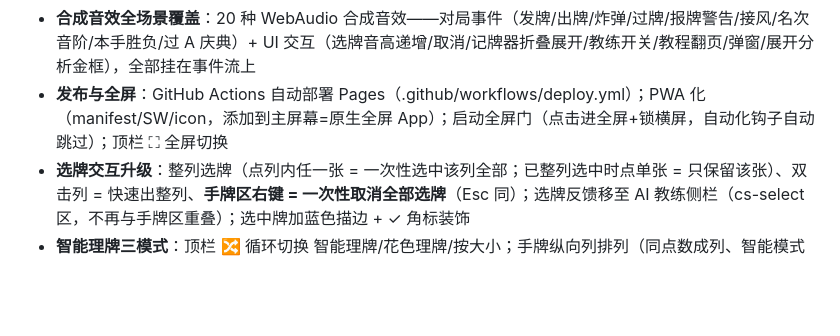
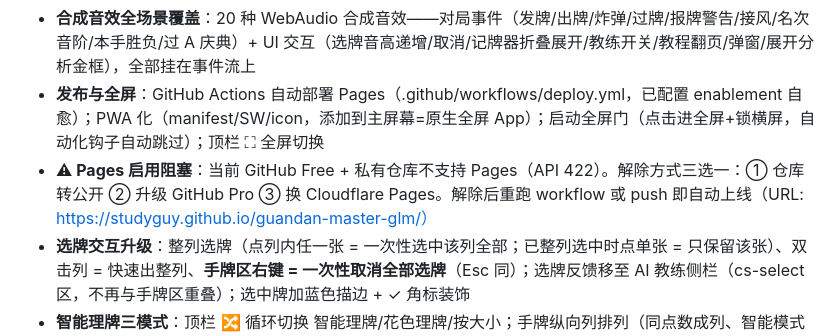
Before and after one commit to studyguy/guandan-master-glm, a Markdown page: PROGRESS.md, the part around the change. Rendered like a GitHub page; blank space fills up the shorter version.

Commit message:
docs: 记录 Pages 启用阻塞（Free+私有仓库限制）与三种解除方式

```diff
--- a/PROGRESS.md
+++ b/PROGRESS.md
@@ -44,7 +44,8 @@
 - **牌角并排显示**：手牌牌角为"牌号+花色"横排（如 7♠），纵向叠牌只露顶条也能同时读出点数与花色；王加角标"大王/小王"
 - **逢人配显示优化**：红桃级牌（万能配）牌角正常显示"2♥"，✦ 万能标移至右上角小角标、牌面中心显示 ✦（旧版把牌号整个替换成 ✦ 导致认不出点数）
 - **合成音效全场景覆盖**：20 种 WebAudio 合成音效——对局事件（发牌/出牌/炸弹/过牌/报牌警告/接风/名次音阶/本手胜负/过 A 庆典）+ UI 交互（选牌音高递增/取消/记牌器折叠展开/教练开关/教程翻页/弹窗/展开分析金框），全部挂在事件流上
-- **发布与全屏**：GitHub Actions 自动部署 Pages（.github/workflows/deploy.yml）；PWA 化（manifest/SW/icon，添加到主屏幕=原生全屏 App）；启动全屏门（点击进全屏+锁横屏，自动化钩子自动跳过）；顶栏 ⛶ 全屏切换
+- **发布与全屏**：GitHub Actions 自动部署 Pages（.github/workflows/deploy.yml，已配置 enablement 自愈）；PWA 化（manifest/SW/icon，添加到主屏幕=原生全屏 App）；启动全屏门（点击进全屏+锁横屏，自动化钩子自动跳过）；顶栏 ⛶ 全屏切换
+- **⚠ Pages 启用阻塞**：当前 GitHub Free + 私有仓库不支持 Pages（API 422）。解除方式三选一：① 仓库转公开 ② 升级 GitHub Pro ③ 换 Cloudflare Pages。解除后重跑 workflow 或 push 即自动上线（URL: https://studyguy.github.io/guandan-master-glm/）
 - **选牌交互升级**：整列选牌（点列内任一张 = 一次性选中该列全部；已整列选中时点单张 = 只保留该张）、双击列 = 快速出整列、**手牌区右键 = 一次性取消全部选牌**（Esc 同）；选牌反馈移至 AI 教练侧栏（cs-select 区，不再与手牌区重叠）；选中牌加蓝色描边 + ✓ 角标装饰
 - **智能理牌三模式**：顶栏 🔀 循环切换 智能理牌/花色理牌/按大小；手牌纵向列排列（同点数成列、智能模式含同顺阶梯徽章、组间间隔，组内自动横向拆列）；切换模式时自动取消选中（DD.arrangeHandColumns）
 - **选牌交互**：单击选/取消单张、双击快出该张、**按住拖动批量选牌**、手牌区右键/Esc 一次性取消全部选牌
```
